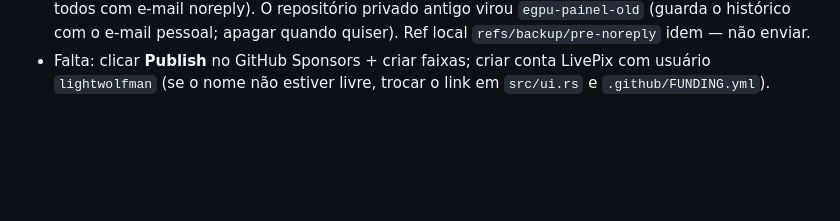
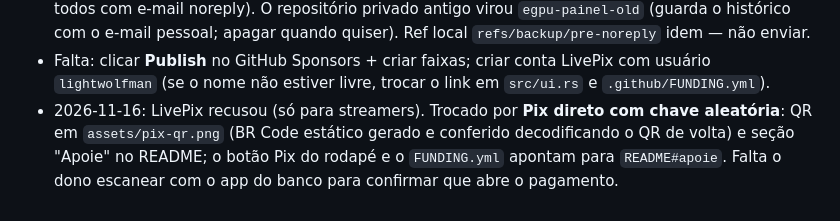
Before and after one commit to LightWolfMan/egpu-painel, a Markdown page: LOGBOOK.md, the part around the change. GitHub-like rendering; blank space fills up the shorter version.

```diff
--- a/LOGBOOK.md
+++ b/LOGBOOK.md
@@ -158,3 +158,7 @@ tela, medição de RAM/CPU (aberto e na bandeja), README.
   com o e-mail pessoal; apagar quando quiser). Ref local `refs/backup/pre-noreply` idem — não enviar.
 - Falta: clicar **Publish** no GitHub Sponsors + criar faixas; criar conta LivePix com usuário
   `lightwolfman` (se o nome não estiver livre, trocar o link em `src/ui.rs` e `.github/FUNDING.yml`).
+- 2026-11-16: LivePix recusou (só para streamers). Trocado por **Pix direto com chave aleatória**: QR em
+  `assets/pix-qr.png` (BR Code estático gerado e conferido decodificando o QR de volta) e seção "Apoie" no
+  README; o botão Pix do rodapé e o `FUNDING.yml` apontam para `README#apoie`. Falta o dono escanear
+  com o app do banco para confirmar que abre o pagamento.
```
Also changed, not shown: README.md (+18 -0 lines), assets/pix-qr.png (added), 2 other files.
